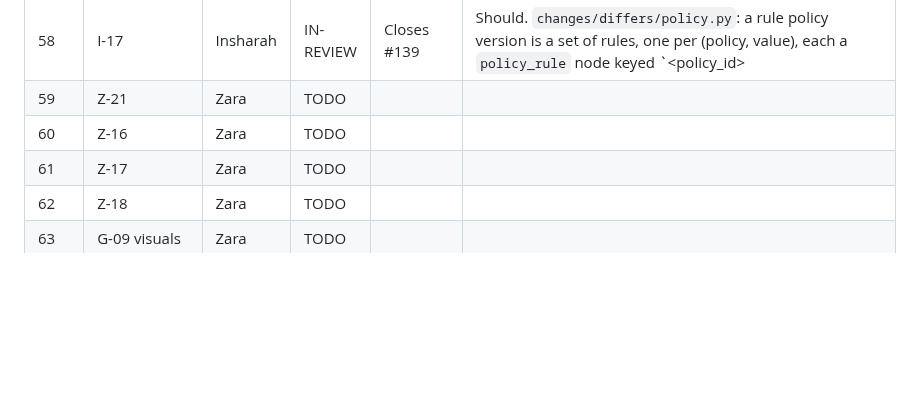
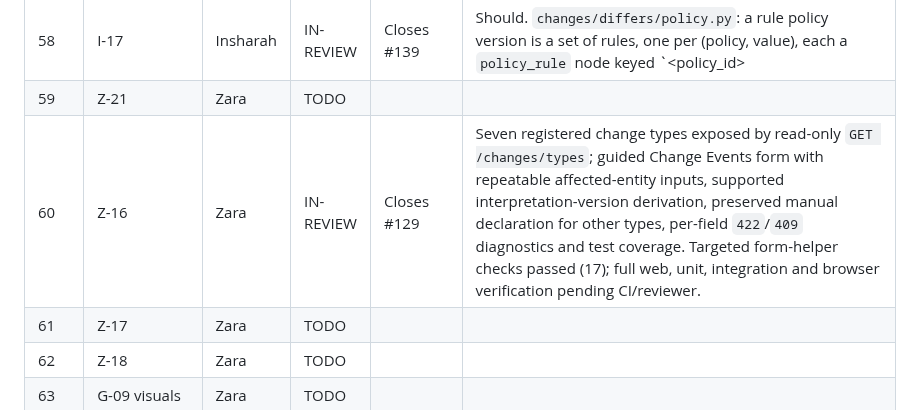
Before and after one commit to ZaraHEREhehe/amrtrace-studio, a Markdown page: PROJECT_PLAN.md, the part around the change. Drawn GitHub-style; blank space fills up the shorter version.

Commit message:
Z-16: Record registration forms awaiting CI and review

```diff
--- a/PROJECT_PLAN.md
+++ b/PROJECT_PLAN.md
@@ -950,7 +950,7 @@ Iteration 2 runs as **three parallel tracks** (D-24). Each member works through
 | 57 | I-19 | Insharah | TODO | | |
 | 58 | I-17 | Insharah | IN-REVIEW | Closes #139 | Should. `changes/differs/policy.py`: a rule policy version is a set of rules, one per (policy, value), each a `policy_rule` node keyed `<policy_id>|<value>` (rule-level, D-05). The differ, registered for RULE_POLICY_REVISED through `register_default_differs`, gives one entity per added, removed or changed rule; `validate_entities` checks policy_rule entities (event versions, no region, key shape) and leaves other declared node types to the generic checks. C5 fixture (`c5_rule_policy_revised.yaml`) committed before the differ (D-10) and passes with recall 100%. `tests/integration/test_rule_policy_reevaluation.py` runs the real selector, re-evaluation, exhaustive comparison and gate: selective equals exhaustive on all three axes, recall and precision 1.0, release PUBLISHED; a selector that misses a case is BLOCKED. Open: the evaluator (owner Aabia) does not read a rule policy or write policy_rule edges yet, so the test supplies the policy around the evaluator; until that lands a real revised policy must be declared on the case_rule_version node (selects every case, sound) |
 | 59 | Z-21 | Zara | TODO | | |
-| 60 | Z-16 | Zara | TODO | | |
+| 60 | Z-16 | Zara | IN-REVIEW | Closes #129 | Seven registered change types exposed by read-only `GET /changes/types`; guided Change Events form with repeatable affected-entity inputs, supported interpretation-version derivation, preserved manual declaration for other types, per-field `422`/`409` diagnostics and test coverage. Targeted form-helper checks passed (17); full web, unit, integration and browser verification pending CI/reviewer. |
 | 61 | Z-17 | Zara | TODO | | |
 | 62 | Z-18 | Zara | TODO | | |
 | 63 | G-09 visuals | Zara | TODO | | |
```
